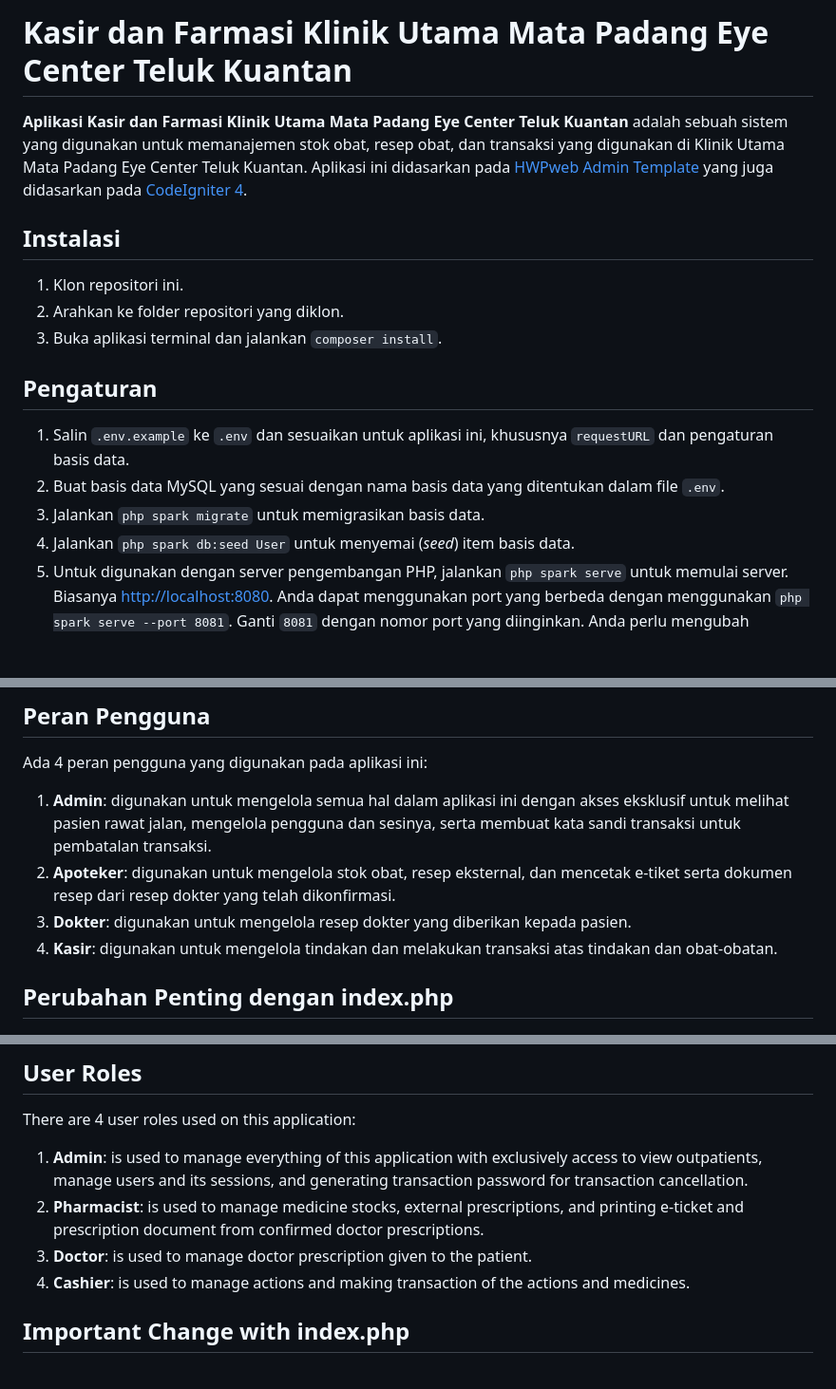
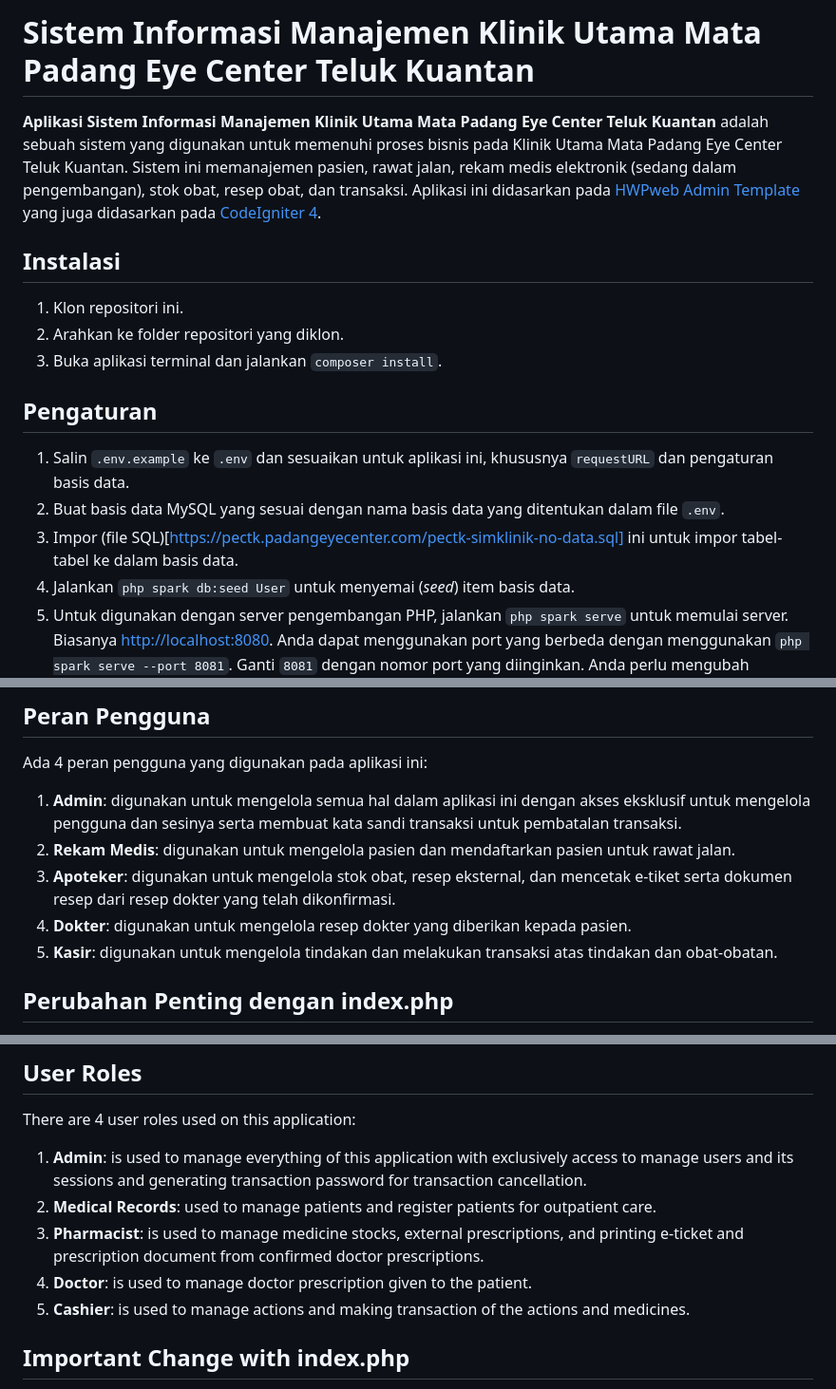
Before and after one commit to hafizulwanandaputra/pectk-simklinik, a Markdown page: README.md, 3 parts joined by grey strips. Shown at 95% size. Rendered like a GitHub page; blank space fills up the shorter version.

```diff
--- a/README.md
+++ b/README.md
@@ -1,6 +1,6 @@
-# Kasir dan Farmasi Klinik Utama Mata Padang Eye Center Teluk Kuantan
+# Sistem Informasi Manajemen Klinik Utama Mata Padang Eye Center Teluk Kuantan
 
-**Aplikasi Kasir dan Farmasi Klinik Utama Mata Padang Eye Center Teluk Kuantan** adalah sebuah sistem yang digunakan untuk memanajemen stok obat, resep obat, dan transaksi yang digunakan di Klinik Utama Mata Padang Eye Center Teluk Kuantan. Aplikasi ini didasarkan pada [HWPweb Admin Template](https://github.com/hafizulwanandaputra/hwpweb-admin-template) yang juga didasarkan pada [CodeIgniter 4](https://github.com/codeigniter4/appstarter).
+**Aplikasi Sistem Informasi Manajemen Klinik Utama Mata Padang Eye Center Teluk Kuantan** adalah sebuah sistem yang digunakan untuk memenuhi proses bisnis pada Klinik Utama Mata Padang Eye Center Teluk Kuantan. Sistem ini memanajemen pasien, rawat jalan, rekam medis elektronik (sedang dalam pengembangan), stok obat, resep obat, dan transaksi. Aplikasi ini didasarkan pada [HWPweb Admin Template](https://github.com/hafizulwanandaputra/hwpweb-admin-template) yang juga didasarkan pada [CodeIgniter 4](https://github.com/codeigniter4/appstarter).
 
 ## Instalasi
 
@@ -12,7 +12,7 @@
 
 1. Salin `.env.example` ke `.env` dan sesuaikan untuk aplikasi ini, khususnya `requestURL` dan pengaturan basis data.
 2. Buat basis data MySQL yang sesuai dengan nama basis data yang ditentukan dalam file `.env`.
-3. Jalankan `php spark migrate` untuk memigrasikan basis data.
+3. Impor (file SQL)[https://pectk.padangeyecenter.com/pectk-simklinik-no-data.sql] ini untuk impor tabel-tabel ke dalam basis data.
 4. Jalankan `php spark db:seed User` untuk menyemai (_seed_) item basis data.
 5. Untuk digunakan dengan server pengembangan PHP, jalankan `php spark serve` untuk memulai server. Biasanya [http://localhost:8080](http://localhost:8080). Anda dapat menggunakan port yang berbeda dengan menggunakan `php spark serve --port 8081`. Ganti `8081` dengan nomor port yang diinginkan. Anda perlu mengubah `requestURL` di `.env` agar sesuai dengan nomor port yang diinginkan.
 6. Untuk penggunaan tanpa server pengembangan PHP seperti Apache atau Nginx, cukup buka dari URL seperti [http://localhost/pectk-farmasi](http://localhost/pectk-farmasi) atau yang lain berdasarkan konfigurasi server web Anda. Anda perlu mengubah `requestURL` di `.env` agar sesuai dengan alamat URL yang diinginkan.
@@ -53,10 +53,11 @@ Untuk menyiapkan aplikasi PWA:
 
 Ada 4 peran pengguna yang digunakan pada aplikasi ini:
 
-1. **Admin**: digunakan untuk mengelola semua hal dalam aplikasi ini dengan akses eksklusif untuk melihat pasien rawat jalan, mengelola pengguna dan sesinya, serta membuat kata sandi transaksi untuk pembatalan transaksi.
-2. **Apoteker**: digunakan untuk mengelola stok obat, resep eksternal, dan mencetak e-tiket serta dokumen resep dari resep dokter yang telah dikonfirmasi.
-3. **Dokter**: digunakan untuk mengelola resep dokter yang diberikan kepada pasien.
-4. **Kasir**: digunakan untuk mengelola tindakan dan melakukan transaksi atas tindakan dan obat-obatan.
+1. **Admin**: digunakan untuk mengelola semua hal dalam aplikasi ini dengan akses eksklusif untuk mengelola pengguna dan sesinya serta membuat kata sandi transaksi untuk pembatalan transaksi.
+2. **Rekam Medis**: digunakan untuk mengelola pasien dan mendaftarkan pasien untuk rawat jalan.
+3. **Apoteker**: digunakan untuk mengelola stok obat, resep eksternal, dan mencetak e-tiket serta dokumen resep dari resep dokter yang telah dikonfirmasi.
+4. **Dokter**: digunakan untuk mengelola resep dokter yang diberikan kepada pasien.
+5. **Kasir**: digunakan untuk mengelola tindakan dan melakukan transaksi atas tindakan dan obat-obatan.
 
 ## Perubahan Penting dengan index.php
 
@@ -154,10 +155,11 @@ To set up PWA application:
 
 There are 4 user roles used on this application:
 
-1. **Admin**: is used to manage everything of this application with exclusively access to view outpatients, manage users and its sessions, and generating transaction password for transaction cancellation.
-2. **Pharmacist**: is used to manage medicine stocks, external prescriptions, and printing e-ticket and prescription document from confirmed doctor prescriptions.
-3. **Doctor**: is used to manage doctor prescription given to the patient.
-4. **Cashier**: is used to manage actions and making transaction of the actions and medicines.
+1. **Admin**: is used to manage everything of this application with exclusively access to manage users and its sessions and generating transaction password for transaction cancellation.
+2. **Medical Records**: used to manage patients and register patients for outpatient care.
+3. **Pharmacist**: is used to manage medicine stocks, external prescriptions, and printing e-ticket and prescription document from confirmed doctor prescriptions.
+4. **Doctor**: is used to manage doctor prescription given to the patient.
+5. **Cashier**: is used to manage actions and making transaction of the actions and medicines.
 
 ## Important Change with index.php
 
```
Also changed, not shown: other parts of README.md (+3 -3 lines).
